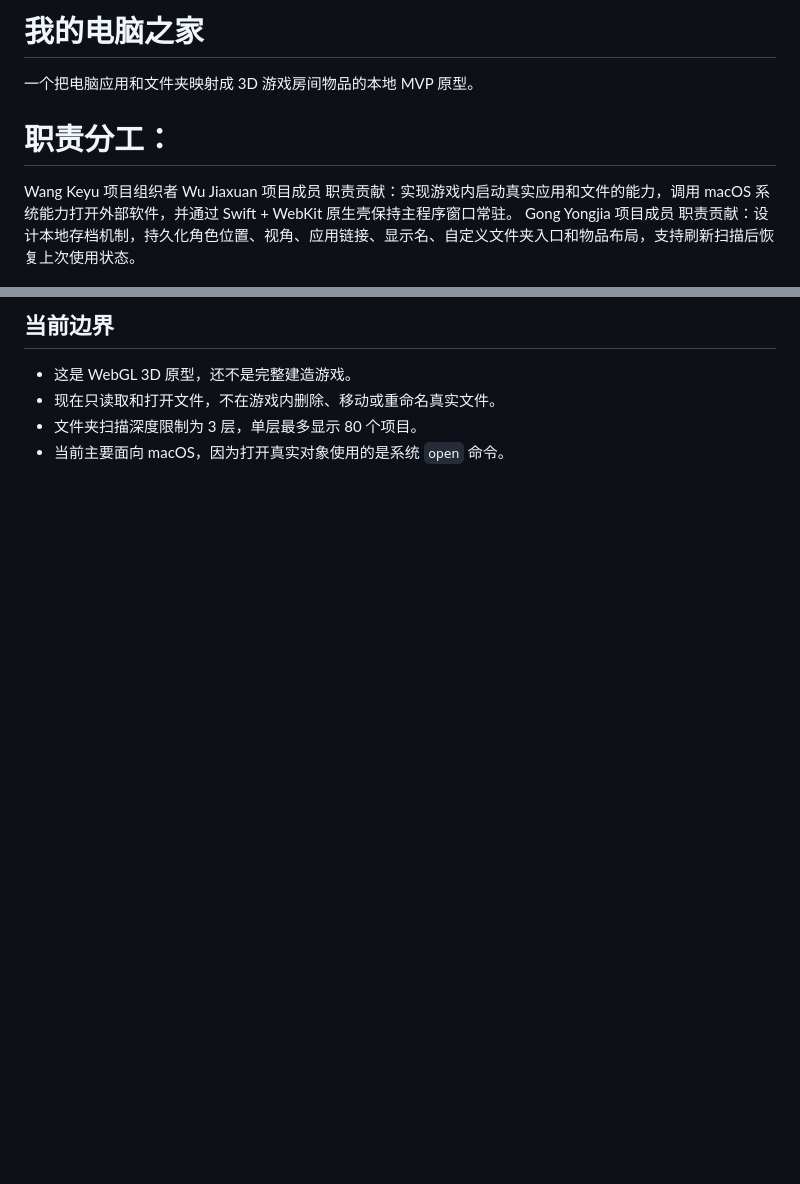
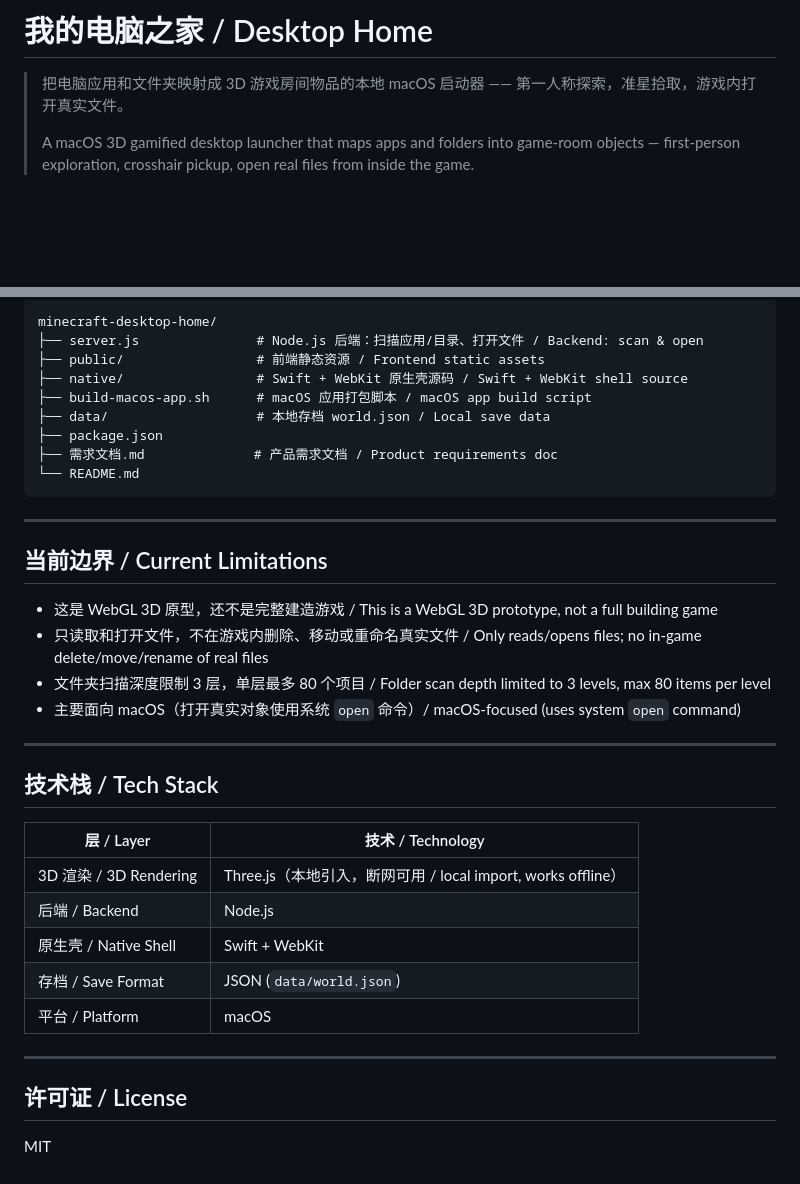
Before and after one commit to wangkeyu-u/minecraft-desktop-home, a Markdown page: README.md, 2 parts joined by grey strips. Drawn GitHub-style; blank space fills up the shorter version.

Commit message:
docs: 重写 README（中英双语，智能适配风格）

````diff
--- a/README.md
+++ b/README.md
@@ -1,8 +1,6 @@
-# 我的电脑之家
+# 我的电脑之家 / Desktop Home
 
-一个把电脑应用和文件夹映射成 3D 游戏房间物品的本地 MVP 原型。
-# 职责分工：
-Wang Keyu 项目组织者
-Wu Jiaxuan 项目成员 职责贡献：实现游戏内启动真实应用和文件的能力，调用 macOS 系统能力打开外部软件，并通过 Swift + WebKit 原生壳保持主程序窗口常驻。
-Gong Yongjia 项目成员 职责贡献：设计本地存档机制，持久化角色位置、视角、应用链接、显示名、自定义文件夹入口和物品布局，支持刷新扫描后恢复上次使用状态。
+> 把电脑应用和文件夹映射成 3D 游戏房间物品的本地 macOS 启动器 —— 第一人称探索，准星拾取，游戏内打开真实文件。
+>
+> A macOS 3D gamified desktop launcher that maps apps and folders into game-room objects — first-person exploration, crosshair pickup, open real files from inside the game.
 
@@ -78,7 +81,39 @@ http://localhost:4173
 
-## 当前边界
+```
+minecraft-desktop-home/
+├── server.js               # Node.js 后端：扫描应用/目录、打开文件 / Backend: scan & open
+├── public/                 # 前端静态资源 / Frontend static assets
+├── native/                 # Swift + WebKit 原生壳源码 / Swift + WebKit shell source
+├── build-macos-app.sh      # macOS 应用打包脚本 / macOS app build script
+├── data/                   # 本地存档 world.json / Local save data
+├── package.json
+├── 需求文档.md              # 产品需求文档 / Product requirements doc
+└── README.md
+```
 
-- 这是 WebGL 3D 原型，还不是完整建造游戏。
-- 现在只读取和打开文件，不在游戏内删除、移动或重命名真实文件。
-- 文件夹扫描深度限制为 3 层，单层最多显示 80 个项目。
-- 当前主要面向 macOS，因为打开真实对象使用的是系统 `open` 命令。
+---
+
+## 当前边界 / Current Limitations
+
+- 这是 WebGL 3D 原型，还不是完整建造游戏 / This is a WebGL 3D prototype, not a full building game
+- 只读取和打开文件，不在游戏内删除、移动或重命名真实文件 / Only reads/opens files; no in-game delete/move/rename of real files
+- 文件夹扫描深度限制 3 层，单层最多 80 个项目 / Folder scan depth limited to 3 levels, max 80 items per level
+- 主要面向 macOS（打开真实对象使用系统 `open` 命令）/ macOS-focused (uses system `open` command)
+
+---
+
+## 技术栈 / Tech Stack
+
+| 层 / Layer | 技术 / Technology |
+|---|---|
+| 3D 渲染 / 3D Rendering | Three.js（本地引入，断网可用 / local import, works offline） |
+| 后端 / Backend | Node.js |
+| 原生壳 / Native Shell | Swift + WebKit |
+| 存档 / Save Format | JSON (`data/world.json`) |
+| 平台 / Platform | macOS |
+
+---
+
+## 许可证 / License
+
+MIT
````
Also changed, not shown: other parts of README.md (+51 -46 lines).
